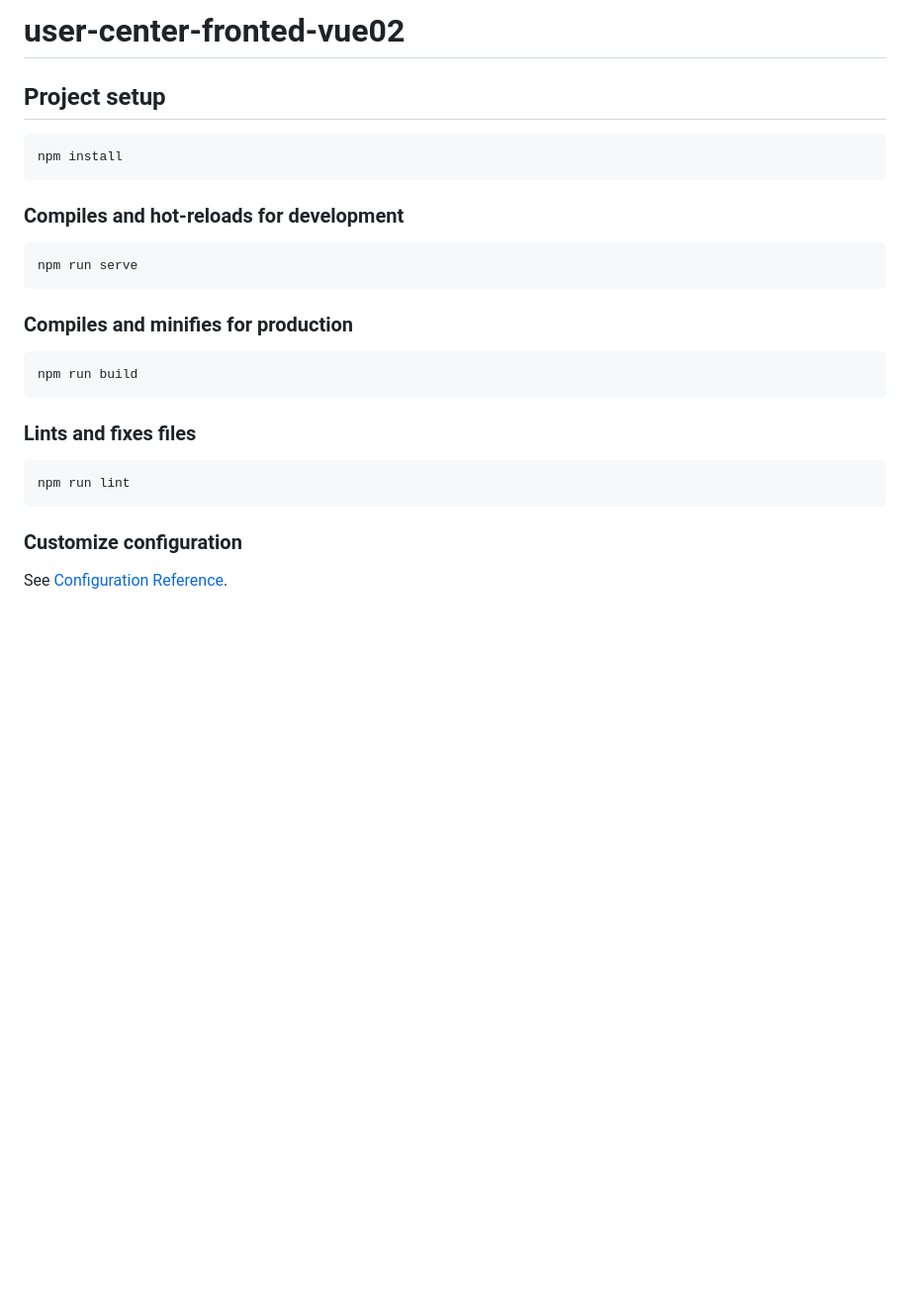
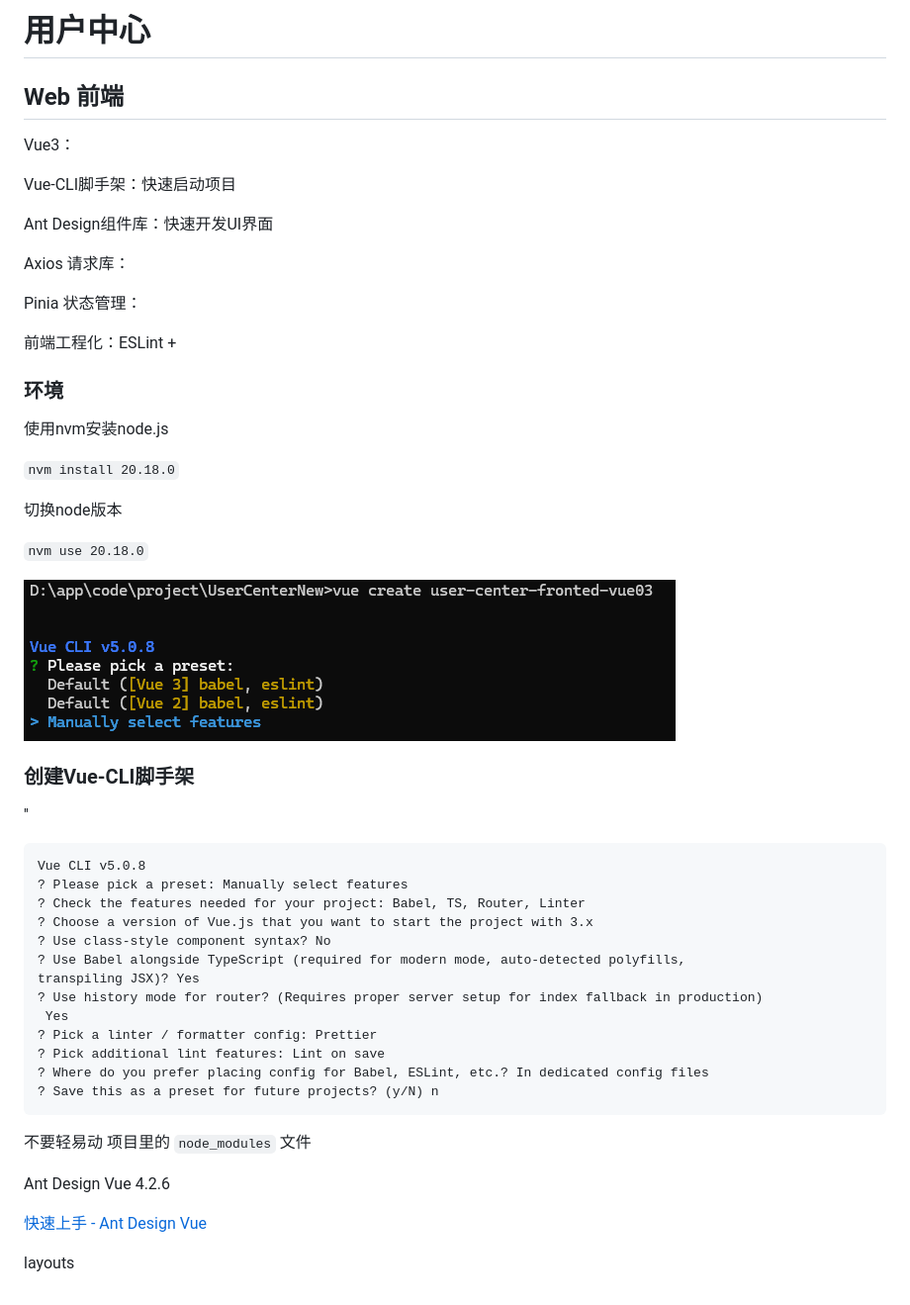
Before and after one commit to Gj-12138/GJ-users, a Markdown page: README.md, the part around the change. Shown: that part at 99% size. Rendered like a GitHub page; pictures changed too: READMEimg/image-20241123102154403.png (added); blank space fills up the shorter version.

````diff
--- a/README.md
+++ b/README.md
@@ -1,24 +1,65 @@
-# user-center-fronted-vue02
+# 用户中心
 
-## Project setup
-```
-npm install
+## Web 前端
+
+Vue3：
+
+Vue-CLI脚手架：快速启动项目
+
+Ant Design组件库：快速开发UI界面
+
+Axios 请求库：
+
+Pinia 状态管理：
+
+前端工程化：ESLint +
+
+
+
+### 环境
+
+使用nvm安装node.js
+
+`nvm install 20.18.0`
+
+切换node版本
+
+`nvm use 20.18.0`
+
+![image-20241123102154403](READMEimg/image-20241123102154403.png)
+
+### 创建Vue-CLI脚手架
+''
+```命令行
+Vue CLI v5.0.8
+? Please pick a preset: Manually select features
+? Check the features needed for your project: Babel, TS, Router, Linter
+? Choose a version of Vue.js that you want to start the project with 3.x
+? Use class-style component syntax? No
+? Use Babel alongside TypeScript (required for modern mode, auto-detected polyfills,
+transpiling JSX)? Yes
+? Use history mode for router? (Requires proper server setup for index fallback in production)
+ Yes
+? Pick a linter / formatter config: Prettier
+? Pick additional lint features: Lint on save
+? Where do you prefer placing config for Babel, ESLint, etc.? In dedicated config files
+? Save this as a preset for future projects? (y/N) n
 ```
 
-### Compiles and hot-reloads for development
-```
-npm run serve
-```
 
-### Compiles and minifies for production
-```
-npm run build
-```
 
-### Lints and fixes files
-```
-npm run lint
-```
+不要轻易动  项目里的 `node_modules` 文件
 
-### Customize configuration
-See [Configuration Reference](https://cli.vuejs.org/config/).
+
+
+Ant Design Vue 4.2.6
+
+[快速上手 - Ant Design Vue](https://antdv.com/docs/vue/getting-started-cn)
+
+
+
+
+
+layouts
+
+[](https://www.bilibili.com/video/BV1MHSMYvEJq?t=2579.5)
````
Also changed, not shown: src/assets/logo.jpg (added), src/assets/logo.png (deleted), 10 other files.
